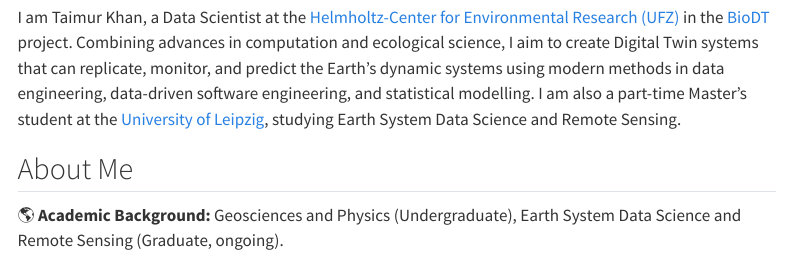
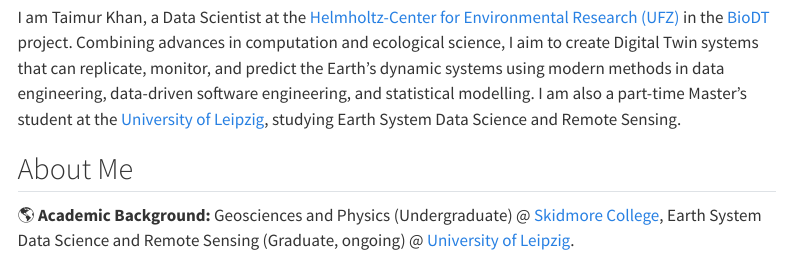
Before and after one commit to thisistaimur/thisistaimur.github.io, a Quarto document (index.qmd): the page in a window 1100 px wide, from 590 px down. Rendered offline with R 4.5, knitr and Pandoc in place of Quarto, with nearby package versions; menus at the side of the page are left out; badge pictures from the web are left out.

Commit message:
Update index.qmd

```diff
--- a/index.qmd
+++ b/index.qmd
@@ -20,7 +20,7 @@
 
 ## About Me
 
-🌎 **Academic Background:** Geosciences and Physics (Undergraduate), Earth System Data Science and Remote Sensing (Graduate, ongoing).
+🌎 **Academic Background:** Geosciences and Physics (Undergraduate) @ [Skidmore College](https://www.skidmore.edu), Earth System Data Science and Remote Sensing (Graduate, ongoing) @ [University of Leipzig](https://www.uni-leipzig.de).
 
 🔬 **Research Enthusiast:** Unraveling Earth's secrets through numerical and statistical models.
 
```
Also changed, not shown: index.qmd (2 more changed lines).
